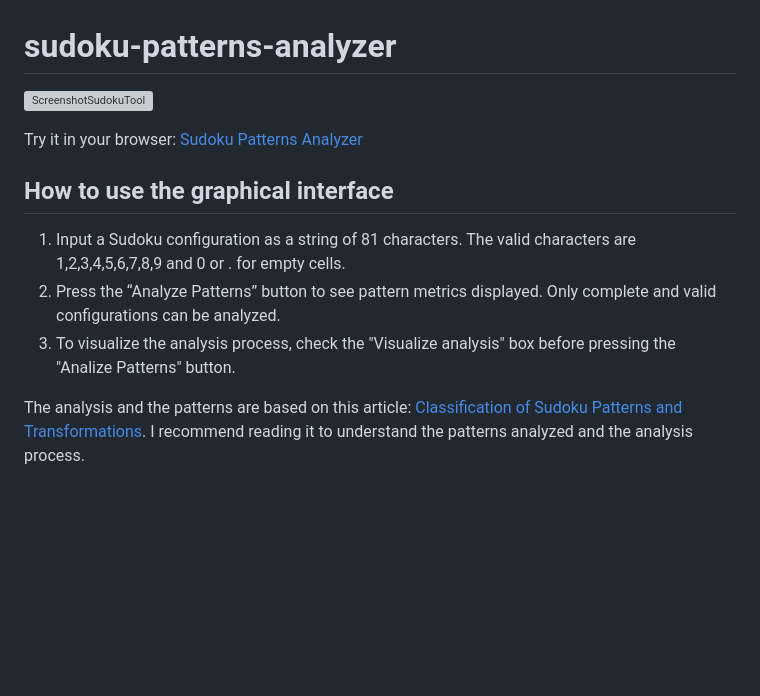
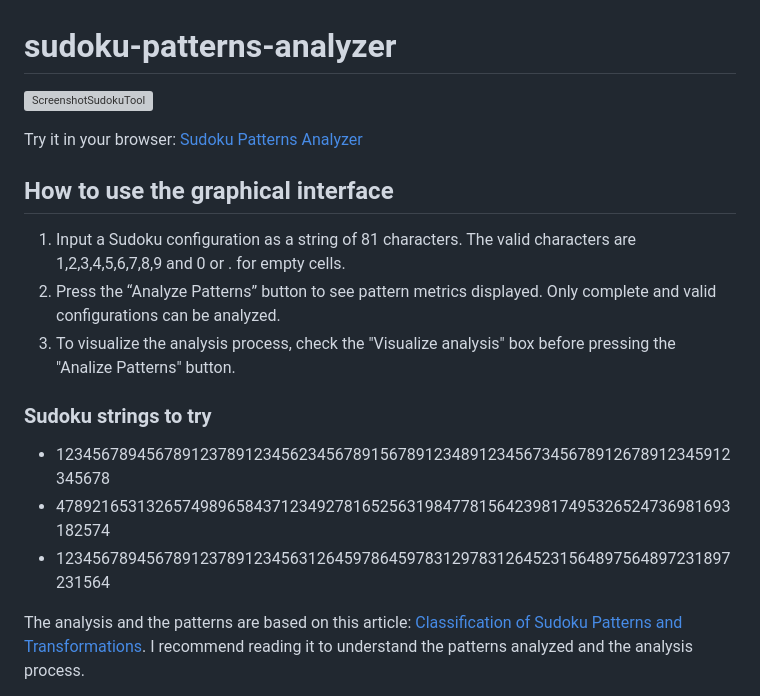
Before and after one commit to Joaquin-E-Serraiti/jes-sudoku-lab, a Markdown page: README.md, the part around one of its changes. Rendered like a GitHub page; blank space fills up the shorter version; grey boxes are pictures that could not be loaded.

```diff
--- a/README.md
+++ b/README.md
@@ -9,6 +10,12 @@ Try it in your browser: [Sudoku Patterns Analyzer](https://joaquin-e-serraiti.gi
 1. Input a Sudoku configuration as a string of 81 characters. The valid characters are 1,2,3,4,5,6,7,8,9 and 0 or . for empty cells.
 2. Press the “Analyze Patterns” button to see pattern metrics displayed. Only complete and valid configurations can be analyzed.
 3. To visualize the analysis process, check the "Visualize analysis" box before pressing the "Analize Patterns" button.
+
+### Sudoku strings to try
+
+- 123456789456789123789123456234567891567891234891234567345678912678912345912345678
+- 478921653132657498965843712349278165256319847781564239817495326524736981693182574
+- 123456789456789123789123456312645978645978312978312645231564897564897231897231564
 
 The analysis and the patterns are based on this article: [Classification of Sudoku Patterns and Transformations](/Classification%20of%20Sudoku%20Patterns%20and%20Transformations.pdf). I recommend reading it to understand the patterns analyzed and the analysis process.
 
```
Also changed, not shown: other parts of README.md (+2 -1 lines).
